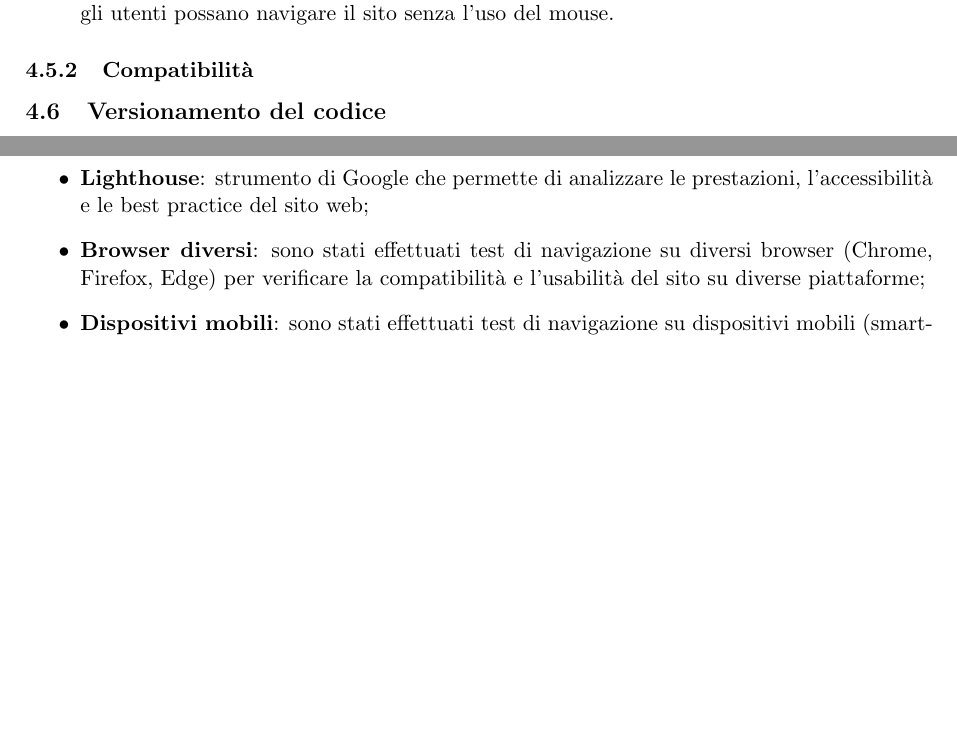
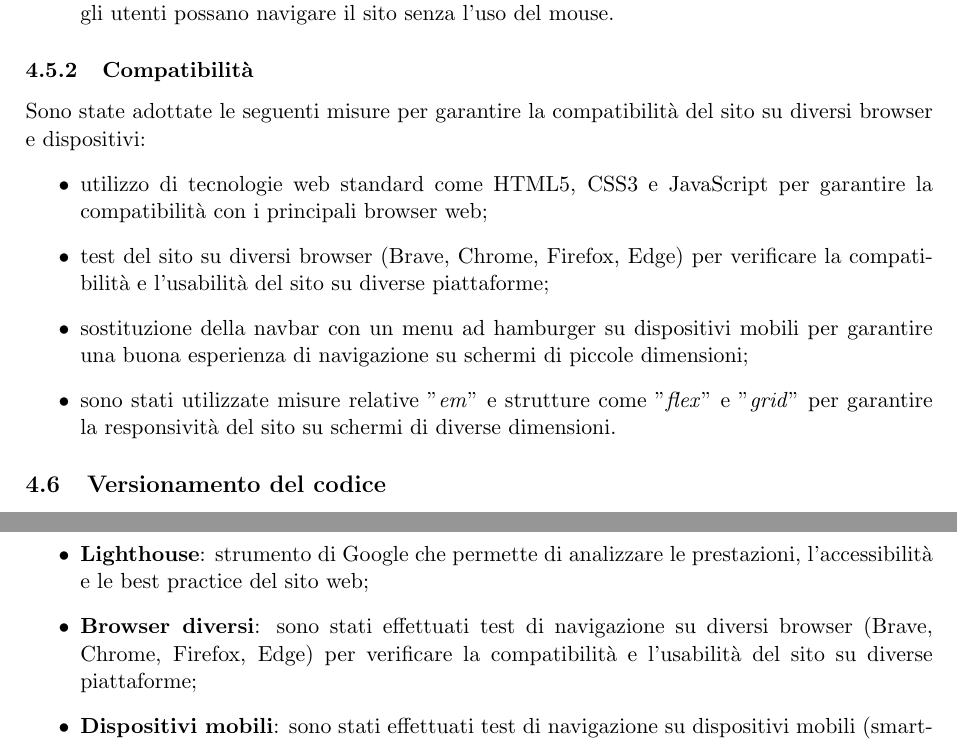
Before and after one commit to chiara327/Progetto_TecWeb, a LaTeX document (documentation/relazione_f1_fan_club.tex): two parts of pages 8 and 9 of 11, joined at a grey line, cut so that both start at the same text, the shorter picture padded with empty space. Compiled offline with pdfLaTeX.

Commit message:
aggiunta sezione compatibilità

```diff
--- a/documentation/relazione_f1_fan_club.tex
+++ b/documentation/relazione_f1_fan_club.tex
@@ -223,6 +223,13 @@ Al fine di agevolare le persone con disabilità visive, sono stati adottati i se
     \item assicurarsi che tutti gli elementi interattivi siano accessibili tramite tastiera, in modo che gli utenti possano navigare il sito senza l'uso del mouse.
 \end{itemize}
 \subsubsection{Compatibilità}
+Sono state adottate le seguenti misure per garantire la compatibilità del sito su diversi browser e dispositivi:
+\begin{itemize}
+    \item utilizzo di tecnologie web standard come HTML5, CSS3 e JavaScript per garantire la compatibilità con i principali browser web;
+    \item test del sito su diversi browser (Brave, Chrome, Firefox, Edge) per verificare la compatibilità e l'usabilità del sito su diverse piattaforme;
+    \item sostituzione della navbar con un menu ad hamburger su dispositivi mobili per garantire una buona esperienza di navigazione su schermi di piccole dimensioni;
+    \item sono stati utilizzate misure relative "\textit{em}" e strutture come "\textit{flex}" e "\textit{grid}" per garantire la responsività del sito su schermi di diverse dimensioni.
+\end{itemize}
 \subsection{Versionamento del codice}
 Fin dall'inizio del progetto abbiamo utilizzato Git per il versionamento del codice sorgente. Abbiamo creato un repository su GitHub dove ogni membro del gruppo ha potuto caricare le proprie modifiche e collaborare con gli altri membri.
 Questo ci ha permesso di tenere traccia delle modifiche apportate al codice, facilitando la collaborazione e la risoluzione di conflitti.
@@ -239,7 +246,7 @@ I test sono stati effettuati mediante l'utilizzo di alcuni tool, tra cui citiamo
     \item \textbf{W3C Validator}: strumento che permette di verificare la validità del codice HTML e CSS secondo gli standard del W3C, questo ci ha fornito un esito positivo per l'html e il css;
     \item \textbf{Wave powered by WebAIM}: strumento che permette di analizzare l'accessibilità del sito web e di individuare eventuali problemi;
     \item \textbf{Lighthouse}: strumento di Google che permette di analizzare le prestazioni, l'accessibilità e le best practice del sito web;
-    \item \textbf{Browser diversi}: sono stati effettuati test di navigazione su diversi browser (Chrome, Firefox, Edge) per verificare la compatibilità e l'usabilità del sito su diverse piattaforme;
+    \item \textbf{Browser diversi}: sono stati effettuati test di navigazione su diversi browser (Brave, Chrome, Firefox, Edge) per verificare la compatibilità e l'usabilità del sito su diverse piattaforme;
     \item \textbf{Dispositivi mobili}: sono stati effettuati test di navigazione su dispositivi mobili (smartphone e tablet) per verificare la responsività e l'usabilità del sito su schermi di diverse dimensioni;
     \item \textbf{Navigazione da tastiera}: sono stati effettuati test di navigazione utilizzando solo la tastiera per verificare l'accessibilità del sito per utenti con disabilità motorie.
 \end{itemize}
```
Also changed, not shown: documentation/relazione_f1_fan_club.pdf.
